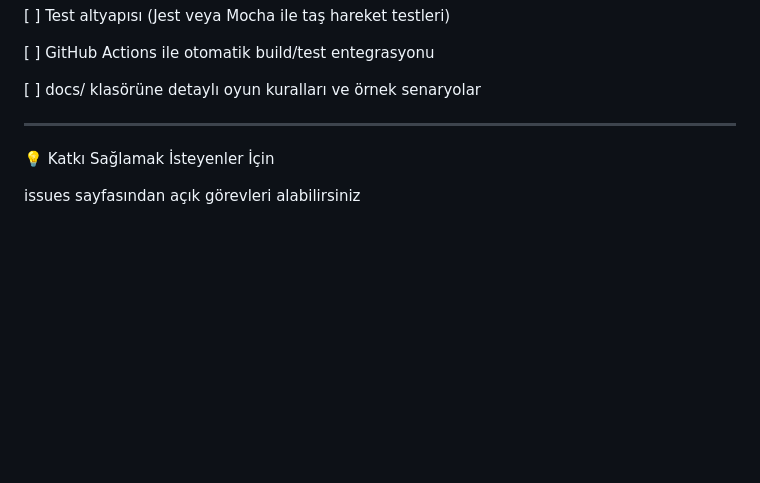
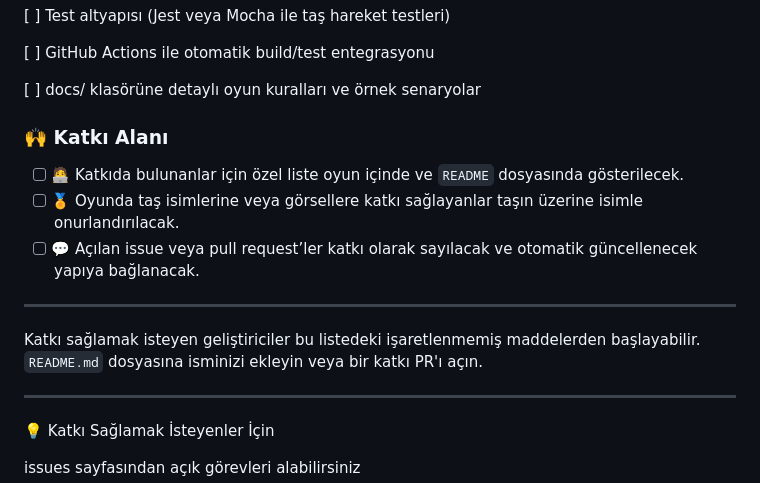
Before and after one commit to hkkcngz/timurlenk-chess, a Markdown page: README.md, the part around the change. Rendered like a GitHub page; blank space fills up the shorter version.

Commit message:
added todo for contributers

```diff
--- a/README.md
+++ b/README.md
@@ -163,6 +163,14 @@ Yeni özellikler veya stratejik bot eklemek isterseniz PR göndermekten çekinme
 [ ] docs/ klasörüne detaylı oyun kuralları ve örnek senaryolar
 
 
+### 🙌 Katkı Alanı
+- [ ] 🧑‍💻 Katkıda bulunanlar için özel liste oyun içinde ve `README` dosyasında gösterilecek.
+- [ ] 🏅 Oyunda taş isimlerine veya görsellere katkı sağlayanlar taşın üzerine isimle onurlandırılacak.
+- [ ] 💬 Açılan issue veya pull request’ler katkı olarak sayılacak ve otomatik güncellenecek yapıya bağlanacak.
+
+---
+
+Katkı sağlamak isteyen geliştiriciler bu listedeki işaretlenmemiş maddelerden başlayabilir. `README.md` dosyasına isminizi ekleyin veya bir katkı PR'ı açın.
 
 ---
 
```
